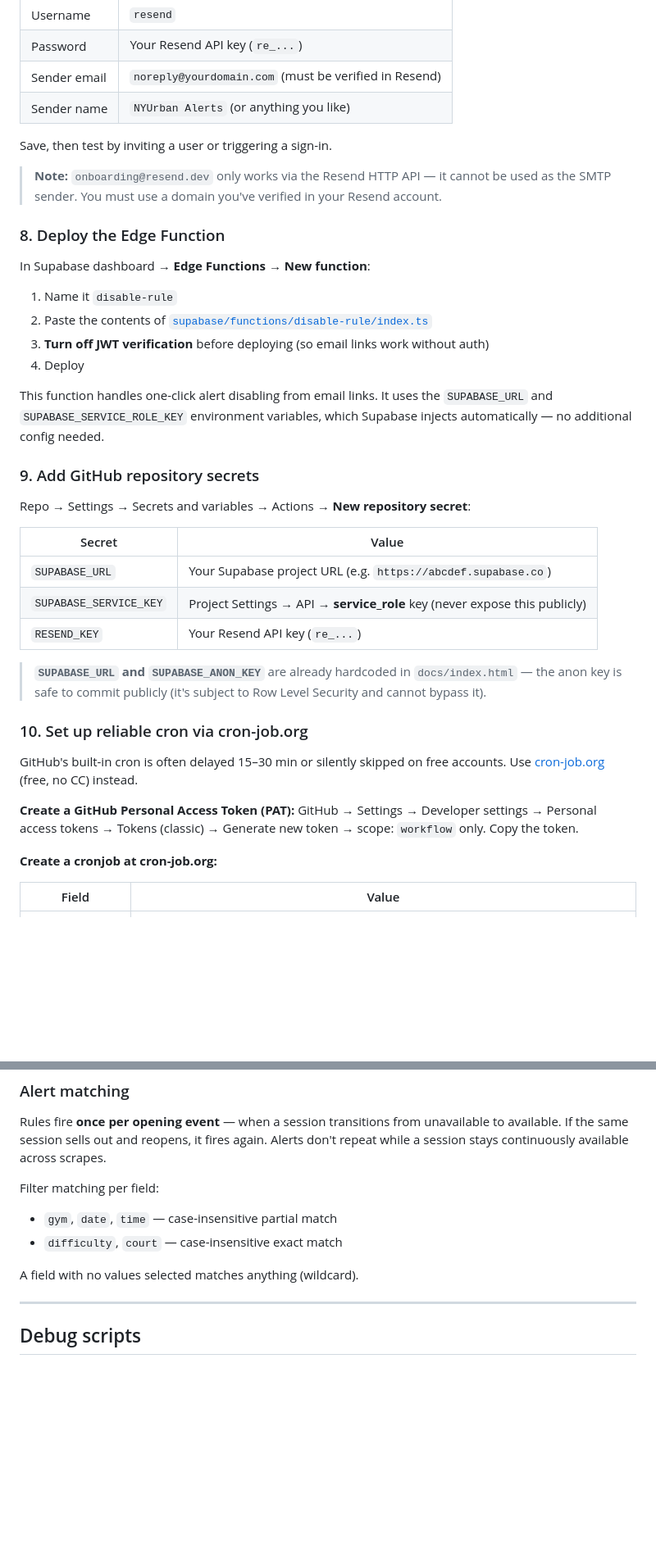
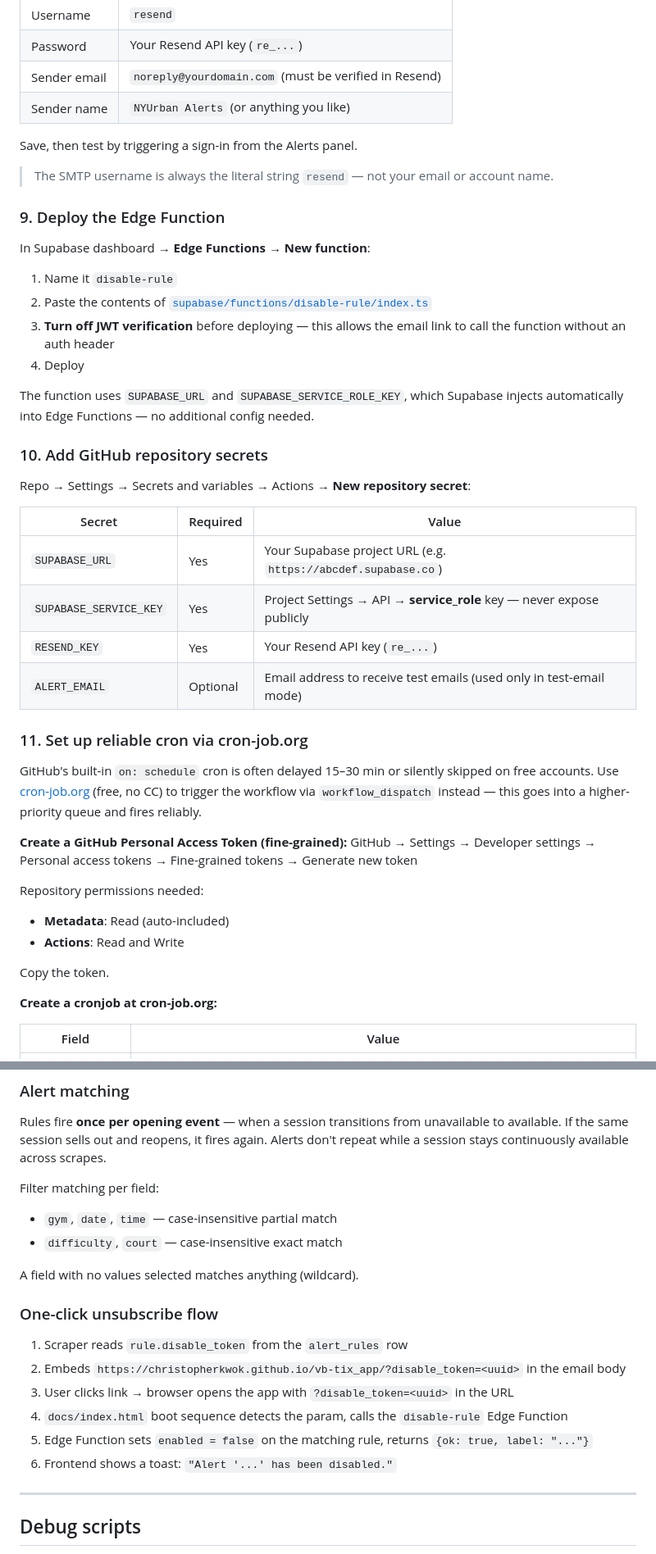
Before and after one commit to christopherkwok/vb-tix_app, a Markdown page: README.md, 2 parts joined by grey strips. Shown at 82% size. Drawn GitHub-style; blank space fills up the shorter version.

```diff
--- a/README.md
+++ b/README.md
@@ -130,39 +224,44 @@ Supabase → Authentication → **SMTP Settings** → enable custom SMTP:
 | Sender email | `noreply@yourdomain.com` (must be verified in Resend) |
 | Sender name | `NYUrban Alerts` (or anything you like) |
 
-Save, then test by inviting a user or triggering a sign-in.
+Save, then test by triggering a sign-in from the Alerts panel.
 
-> **Note:** `onboarding@resend.dev` only works via the Resend HTTP API — it cannot be used as the SMTP sender. You must use a domain you've verified in your Resend account.
+> The SMTP username is always the literal string `resend` — not your email or account name.
 
-### 8. Deploy the Edge Function
+### 9. Deploy the Edge Function
 
 In Supabase dashboard → **Edge Functions** → **New function**:
 
 1. Name it `disable-rule`
 2. Paste the contents of [`supabase/functions/disable-rule/index.ts`](supabase/functions/disable-rule/index.ts)
-3. **Turn off JWT verification** before deploying (so email links work without auth)
+3. **Turn off JWT verification** before deploying — this allows the email link to call the function without an auth header
 4. Deploy
 
-This function handles one-click alert disabling from email links. It uses the `SUPABASE_URL` and `SUPABASE_SERVICE_ROLE_KEY` environment variables, which Supabase injects automatically — no additional config needed.
+The function uses `SUPABASE_URL` and `SUPABASE_SERVICE_ROLE_KEY`, which Supabase injects automatically into Edge Functions — no additional config needed.
 
-### 9. Add GitHub repository secrets
+### 10. Add GitHub repository secrets
 
 Repo → Settings → Secrets and variables → Actions → **New repository secret**:
 
-| Secret | Value |
-|--------|-------|
-| `SUPABASE_URL` | Your Supabase project URL (e.g. `https://abcdef.supabase.co`) |
-| `SUPABASE_SERVICE_KEY` | Project Settings → API → **service_role** key (never expose this publicly) |
-| `RESEND_KEY` | Your Resend API key (`re_...`) |
+| Secret | Required | Value |
+|--------|----------|-------|
+| `SUPABASE_URL` | Yes | Your Supabase project URL (e.g. `https://abcdef.supabase.co`) |
+| `SUPABASE_SERVICE_KEY` | Yes | Project Settings → API → **service_role** key — never expose publicly |
+| `RESEND_KEY` | Yes | Your Resend API key (`re_...`) |
+| `ALERT_EMAIL` | Optional | Email address to receive test emails (used only in test-email mode) |
 
-> **`SUPABASE_URL` and `SUPABASE_ANON_KEY`** are already hardcoded in `docs/index.html` — the anon key is safe to commit publicly (it's subject to Row Level Security and cannot bypass it).
+### 11. Set up reliable cron via cron-job.org
 
-### 10. Set up reliable cron via cron-job.org
+GitHub's built-in `on: schedule` cron is often delayed 15–30 min or silently skipped on free accounts. Use [cron-job.org](https://cron-job.org) (free, no CC) to trigger the workflow via `workflow_dispatch` instead — this goes into a higher-priority queue and fires reliably.
 
-GitHub's built-in cron is often delayed 15–30 min or silently skipped on free accounts. Use [cron-job.org](https://cron-job.org) (free, no CC) instead.
+**Create a GitHub Personal Access Token (fine-grained):**
+GitHub → Settings → Developer settings → Personal access tokens → Fine-grained tokens → Generate new token
 
-**Create a GitHub Personal Access Token (PAT):**
-GitHub → Settings → Developer settings → Personal access tokens → Tokens (classic) → Generate new token → scope: `workflow` only. Copy the token.
+Repository permissions needed:
+- **Metadata**: Read (auto-included)
+- **Actions**: Read and Write
+
+Copy the token.
 
 **Create a cronjob at cron-job.org:**
 
@@ -263,6 +367,15 @@ Filter matching per field:
 
 A field with no values selected matches anything (wildcard).
 
+### One-click unsubscribe flow
+
+1. Scraper reads `rule.disable_token` from the `alert_rules` row
+2. Embeds `https://christopherkwok.github.io/vb-tix_app/?disable_token=<uuid>` in the email body
+3. User clicks link → browser opens the app with `?disable_token=<uuid>` in the URL
+4. `docs/index.html` boot sequence detects the param, calls the `disable-rule` Edge Function
+5. Edge Function sets `enabled = false` on the matching rule, returns `{ok: true, label: "..."}`
+6. Frontend shows a toast: `"Alert '...' has been disabled."`
+
 ---
 
 ## Debug scripts
```
Also changed, not shown: other parts of README.md (+150 -49 lines).
